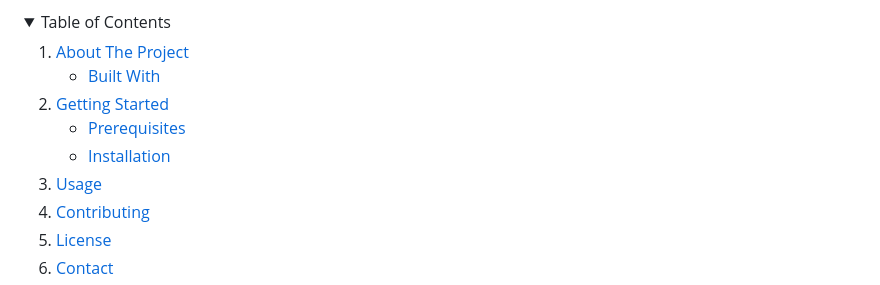
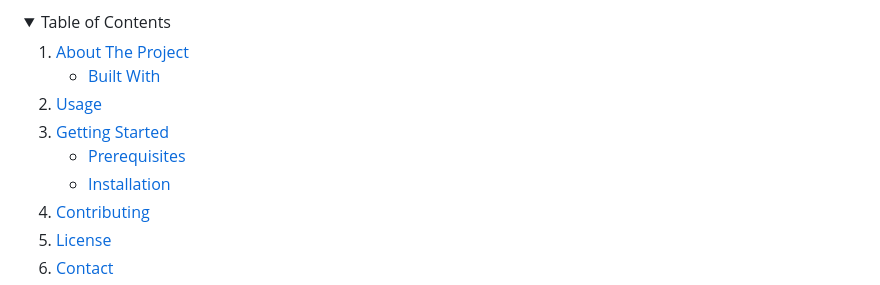
Before and after one commit to CoolCodingCom/nyit-family, a Markdown page: README.md, the part around the change. Drawn GitHub-style; folded sections open.

Commit message:
fix bug of wrong sorting of table of content

```diff
--- a/README.md
+++ b/README.md
@@ -46,6 +46,7 @@
         <li><a href="#built-with">Built With</a></li>
       </ul>
     </li>
+    <li><a href="#usage">Usage</a></li>
     <li>
       <a href="#getting-started">Getting Started</a>
       <ul>
@@ -53,7 +54,6 @@
         <li><a href="#installation">Installation</a></li>
       </ul>
     </li>
-    <li><a href="#usage">Usage</a></li>
     <li><a href="#contributing">Contributing</a></li>
     <li><a href="#license">License</a></li>
     <li><a href="#contact">Contact</a></li>
```
